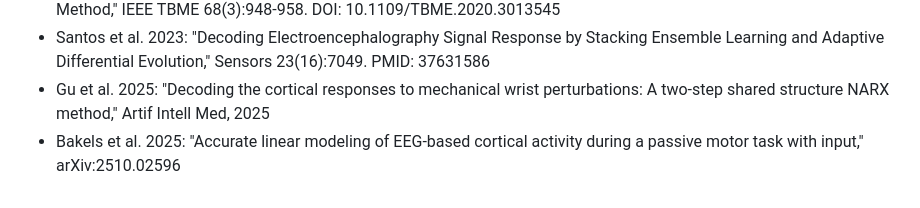
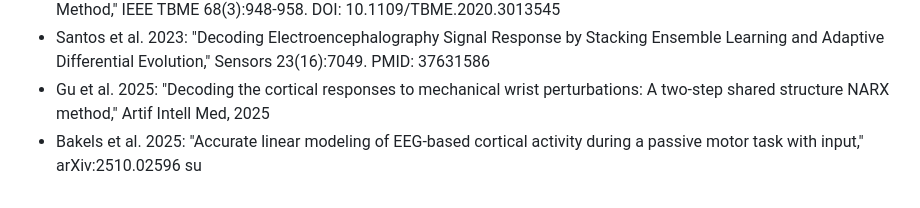
Before and after one commit to FabioBrugia/Project_ML_CV, a Markdown page: benchmark_eeg_literature.md, the part around the change. GitHub-like rendering.

Commit message:
correct somethings

```diff
--- a/benchmark_eeg_literature.md
+++ b/benchmark_eeg_literature.md
@@ -82,3 +82,4 @@ Benchmark website: https://www.nonlinearbenchmark.org/benchmarks/cortical-respon
 - Santos et al. 2023: "Decoding Electroencephalography Signal Response by Stacking Ensemble Learning and Adaptive Differential Evolution," Sensors 23(16):7049. PMID: 37631586
 - Gu et al. 2025: "Decoding the cortical responses to mechanical wrist perturbations: A two-step shared structure NARX method," Artif Intell Med, 2025
 - Bakels et al. 2025: "Accurate linear modeling of EEG-based cortical activity during a passive motor task with input," arXiv:2510.02596
+su
```
